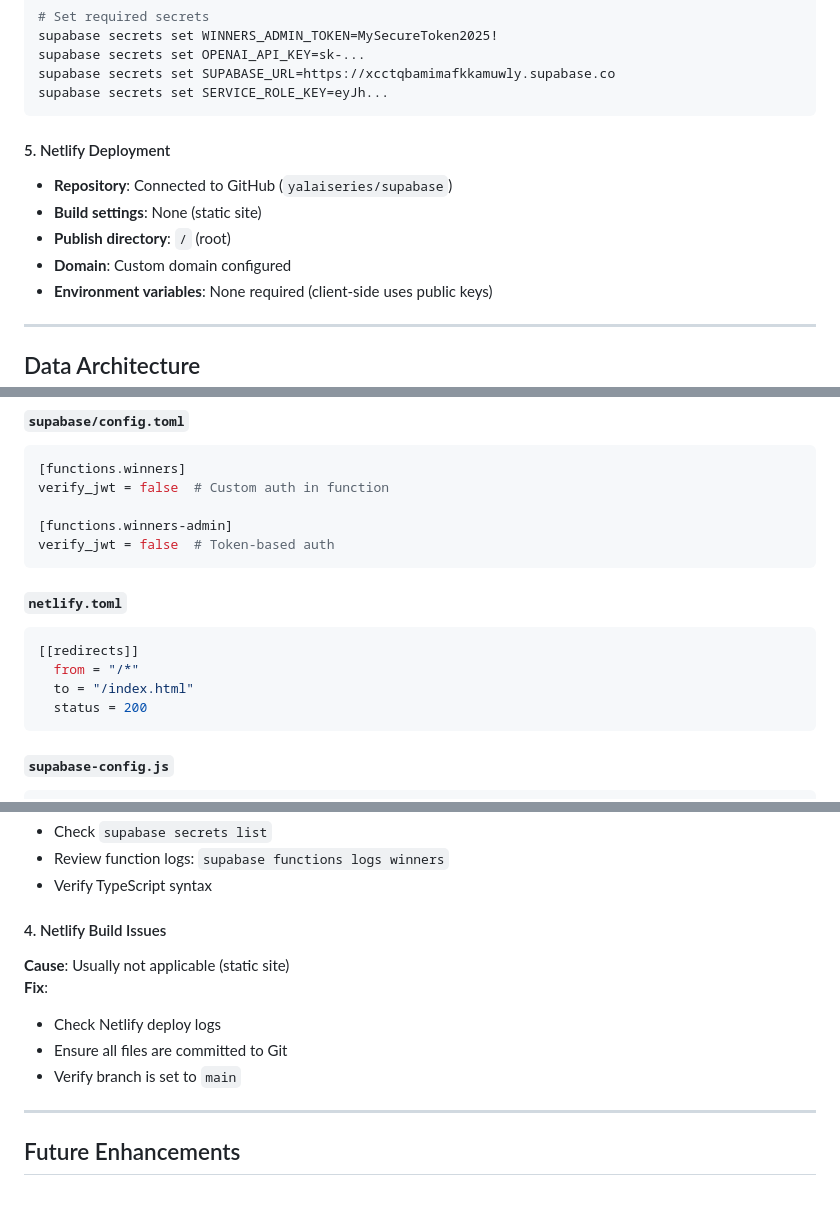
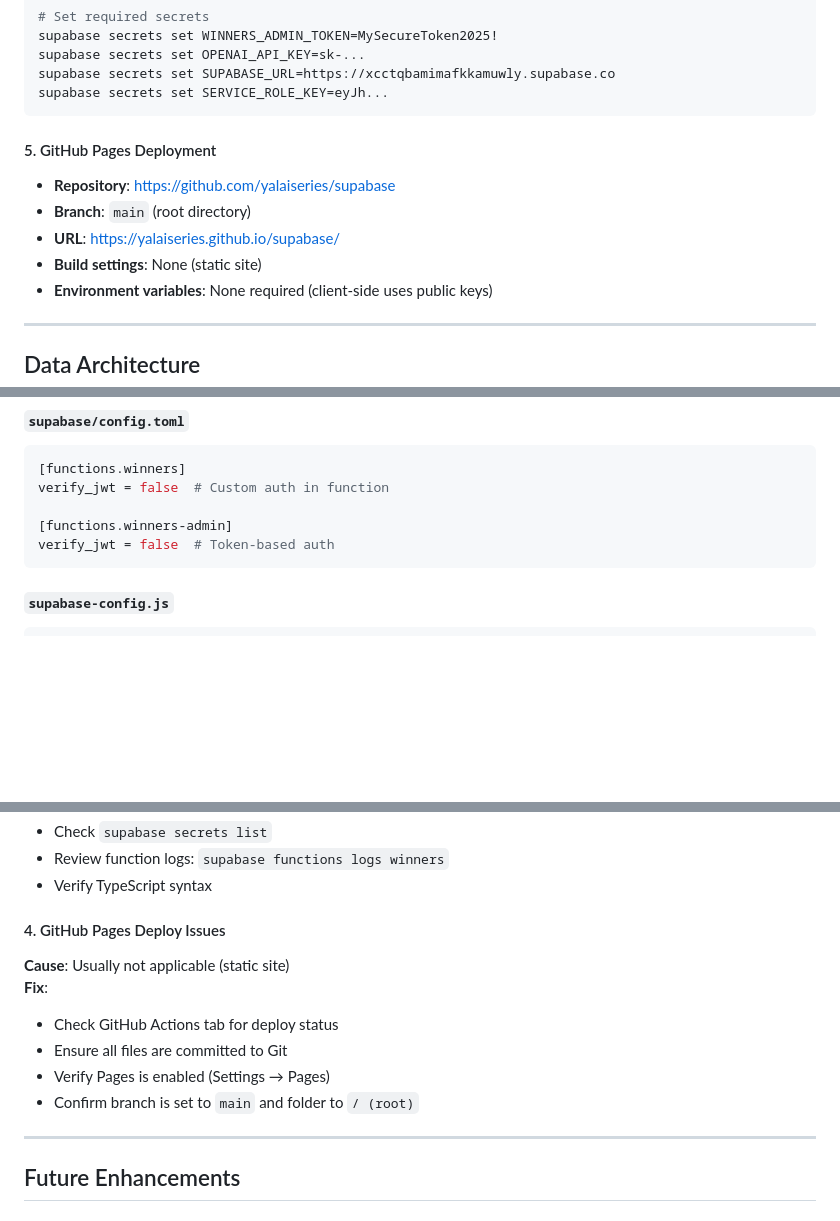
Before and after one commit to yalaiseries/supabase, a Markdown page: ARCHITECTURE.md, 3 parts joined by grey strips. GitHub-like rendering; blank space fills up the shorter version.

Commit message:
Fix hosting platform: GitHub Pages not Netlify

````diff
--- a/ARCHITECTURE.md
+++ b/ARCHITECTURE.md
@@ -135,11 +135,11 @@ supabase secrets set SUPABASE_URL=https://xcctqbamimafkkamuwly.supabase.co
 supabase secrets set SERVICE_ROLE_KEY=eyJh...
 ```
 
-#### 5. Netlify Deployment
-- **Repository**: Connected to GitHub (`yalaiseries/supabase`)
+#### 5. GitHub Pages Deployment
+- **Repository**: https://github.com/yalaiseries/supabase
+- **Branch**: `main` (root directory)
+- **URL**: https://yalaiseries.github.io/supabase/
 - **Build settings**: None (static site)
-- **Publish directory**: `/` (root)
-- **Domain**: Custom domain configured
 - **Environment variables**: None required (client-side uses public keys)
 
 ---
@@ -457,14 +457,6 @@ verify_jwt = false  # Custom auth in function
 
 [functions.winners-admin]
 verify_jwt = false  # Token-based auth
-```
-
-#### `netlify.toml`
-```toml
-[[redirects]]
-  from = "/*"
-  to = "/index.html"
-  status = 200
 ```
 
 #### `supabase-config.js`
@@ -526,12 +518,13 @@ const SUPABASE_ANON_KEY = 'eyJh...'; // Public key
 - Review function logs: `supabase functions logs winners`
 - Verify TypeScript syntax
 
-#### 4. Netlify Build Issues
+#### 4. GitHub Pages Deploy Issues
 **Cause**: Usually not applicable (static site)
 **Fix**:
-- Check Netlify deploy logs
+- Check GitHub Actions tab for deploy status
 - Ensure all files are committed to Git
-- Verify branch is set to `main`
+- Verify Pages is enabled (Settings → Pages)
+- Confirm branch is set to `main` and folder to `/ (root)`
 
 ---
 
````
Also changed, not shown: other parts of ARCHITECTURE.md (+5 -4 lines).
